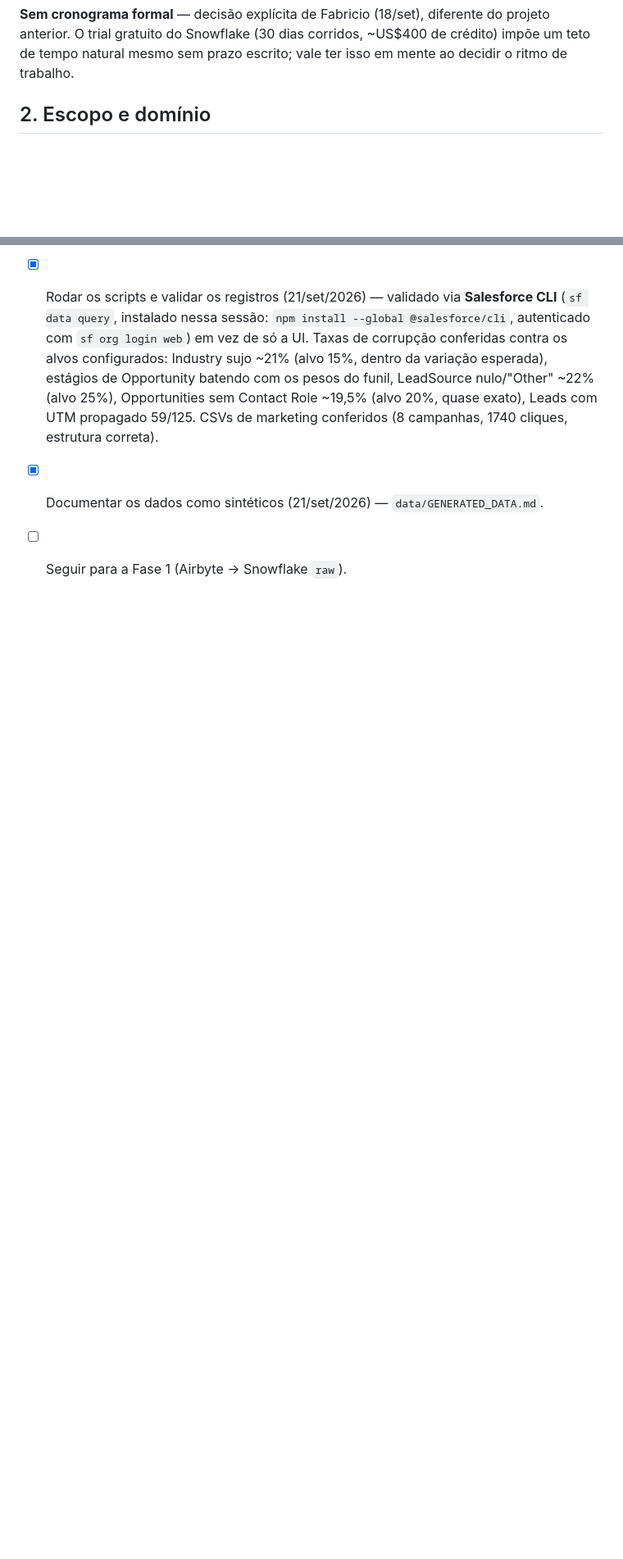
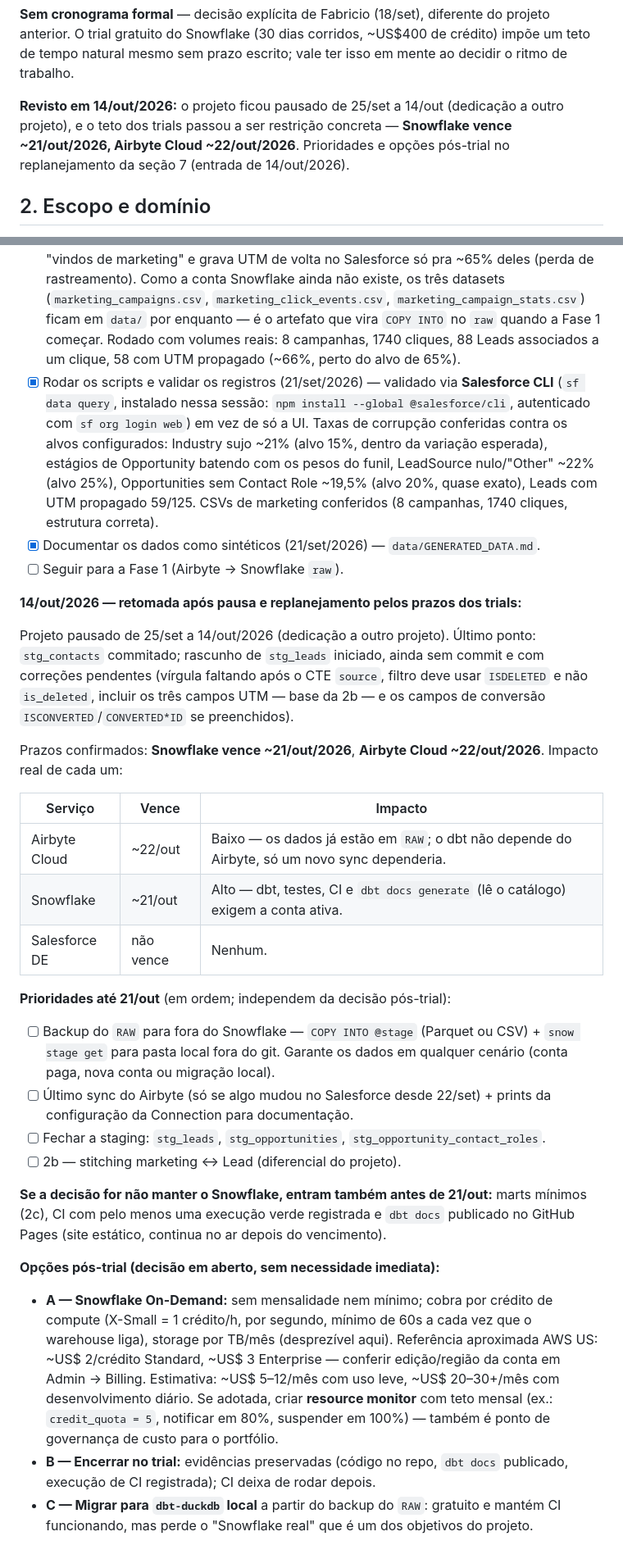
Before and after one commit to fabricioespel-bit/crm-lakehouse-decisions, a Markdown page: PLANO.md, 2 parts joined by grey strips. Shown at 82% size. Rendered like a GitHub page; blank space fills up the shorter version.

Commit message:
docs: replaneja projeto apos pausa considerando vencimento dos trials
Co-Authored-By: Claude Opus 5.5 <noreply@anthropic.com>

```diff
--- a/PLANO.md
+++ b/PLANO.md
@@ -52,6 +52,10 @@ este projeto do `data-lake-engineering-decisions` do que um funil limpo diferenc
 **Sem cronograma formal** — decisão explícita de Fabricio (18/set), diferente do projeto anterior. O trial
 gratuito do Snowflake (30 dias corridos, ~US$400 de crédito) impõe um teto de tempo natural mesmo sem
 prazo escrito; vale ter isso em mente ao decidir o ritmo de trabalho.
+
+**Revisto em 14/out/2026:** o projeto ficou pausado de 25/set a 14/out (dedicação a outro projeto), e o
+teto dos trials passou a ser restrição concreta — **Snowflake vence ~21/out/2026, Airbyte Cloud
+~22/out/2026**. Prioridades e opções pós-trial no replanejamento da seção 7 (entrada de 14/out/2026).
 
 ## 2. Escopo e domínio
 
@@ -465,3 +471,47 @@ remoto/push para o GitHub) — detalhes no checklist abaixo. Próximo passo: amb
   cliques, estrutura correta).
 - [x] Documentar os dados como sintéticos (21/set/2026) — `data/GENERATED_DATA.md`.
 - [ ] Seguir para a Fase 1 (Airbyte → Snowflake `raw`).
+
+**14/out/2026 — retomada após pausa e replanejamento pelos prazos dos trials:**
+
+Projeto pausado de 25/set a 14/out/2026 (dedicação a outro projeto). Último ponto: `stg_contacts`
+commitado; rascunho de `stg_leads` iniciado, ainda sem commit e com correções pendentes (vírgula
+faltando após o CTE `source`, filtro deve usar `ISDELETED` e não `is_deleted`, incluir os três campos
+UTM — base da 2b — e os campos de conversão `ISCONVERTED`/`CONVERTED*ID` se preenchidos).
+
+Prazos confirmados: **Snowflake vence ~21/out/2026**, **Airbyte Cloud ~22/out/2026**. Impacto real de
+cada um:
+
+| Serviço | Vence | Impacto |
+|---|---|---|
+| Airbyte Cloud | ~22/out | Baixo — os dados já estão em `RAW`; o dbt não depende do Airbyte, só um novo sync dependeria. |
+| Snowflake | ~21/out | Alto — dbt, testes, CI e `dbt docs generate` (lê o catálogo) exigem a conta ativa. |
+| Salesforce DE | não vence | Nenhum. |
+
+**Prioridades até 21/out** (em ordem; independem da decisão pós-trial):
+
+- [ ] Backup do `RAW` para fora do Snowflake — `COPY INTO @stage` (Parquet ou CSV) + `snow stage get`
+  para pasta local fora do git. Garante os dados em qualquer cenário (conta paga, nova conta ou
+  migração local).
+- [ ] Último sync do Airbyte (só se algo mudou no Salesforce desde 22/set) + prints da configuração da
+  Connection para documentação.
+- [ ] Fechar a staging: `stg_leads`, `stg_opportunities`, `stg_opportunity_contact_roles`.
+- [ ] 2b — stitching marketing ↔ Lead (diferencial do projeto).
+
+**Se a decisão for não manter o Snowflake, entram também antes de 21/out:** marts mínimos (2c), CI com
+pelo menos uma execução verde registrada e `dbt docs` publicado no GitHub Pages (site estático,
+continua no ar depois do vencimento).
+
+**Opções pós-trial (decisão em aberto, sem necessidade imediata):**
+
+- **A — Snowflake On-Demand:** sem mensalidade nem mínimo; cobra por crédito de compute (X-Small =
+  1 crédito/h, por segundo, mínimo de 60s a cada vez que o warehouse liga), storage por TB/mês
+  (desprezível aqui). Referência aproximada AWS US: ~US$ 2/crédito Standard, ~US$ 3 Enterprise —
+  conferir edição/região da conta em Admin → Billing. Estimativa: ~US$ 5–12/mês com uso leve,
+  ~US$ 20–30+/mês com desenvolvimento diário. Se adotada, criar **resource monitor** com teto mensal
+  (ex.: `credit_quota = 5`, notificar em 80%, suspender em 100%) — também é ponto de governança de
+  custo para o portfólio.
+- **B — Encerrar no trial:** evidências preservadas (código no repo, `dbt docs` publicado, execução de
+  CI registrada); CI deixa de rodar depois.
+- **C — Migrar para `dbt-duckdb` local** a partir do backup do `RAW`: gratuito e mantém CI funcionando,
+  mas perde o "Snowflake real" que é um dos objetivos do projeto.
```
Also changed, not shown: other parts of PLANO.md (+3 -1 lines).
